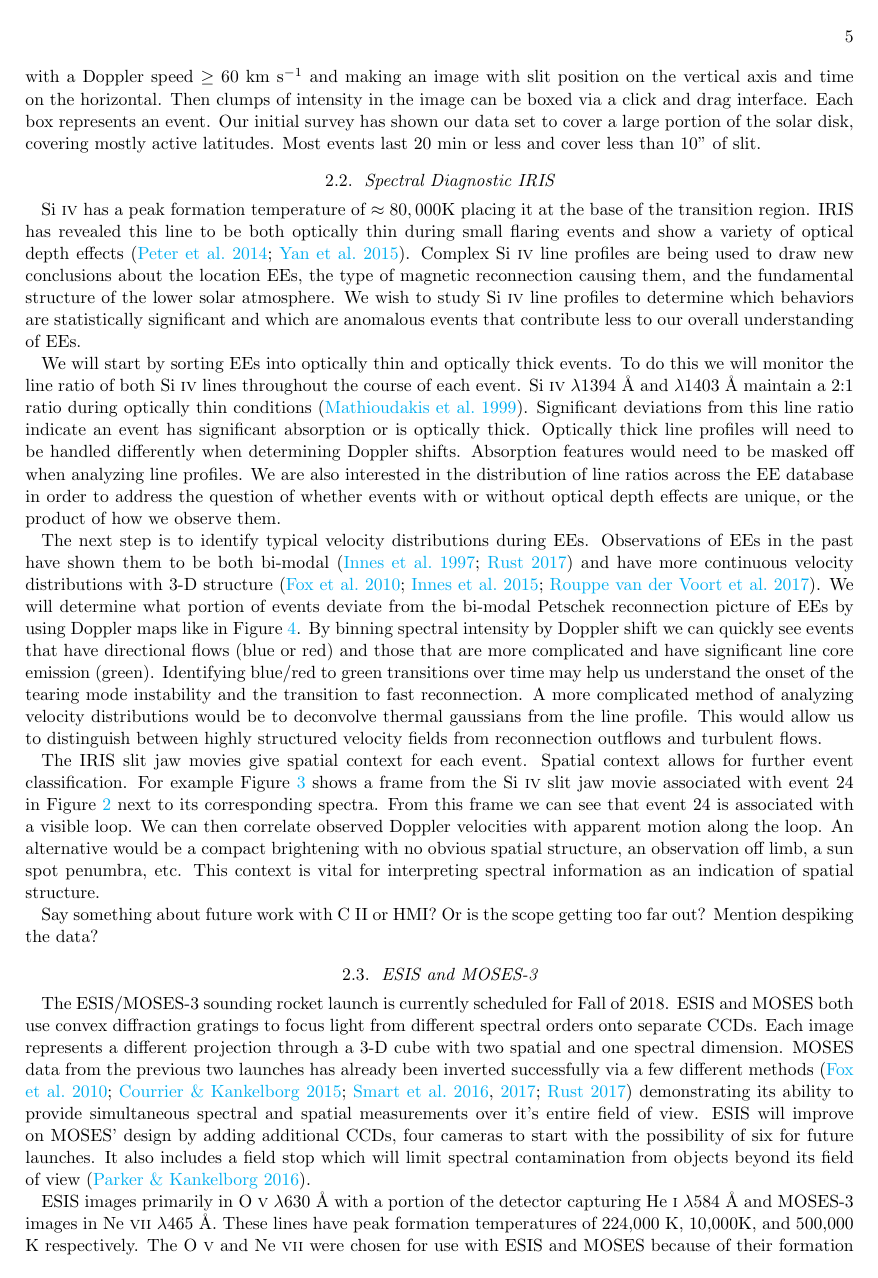
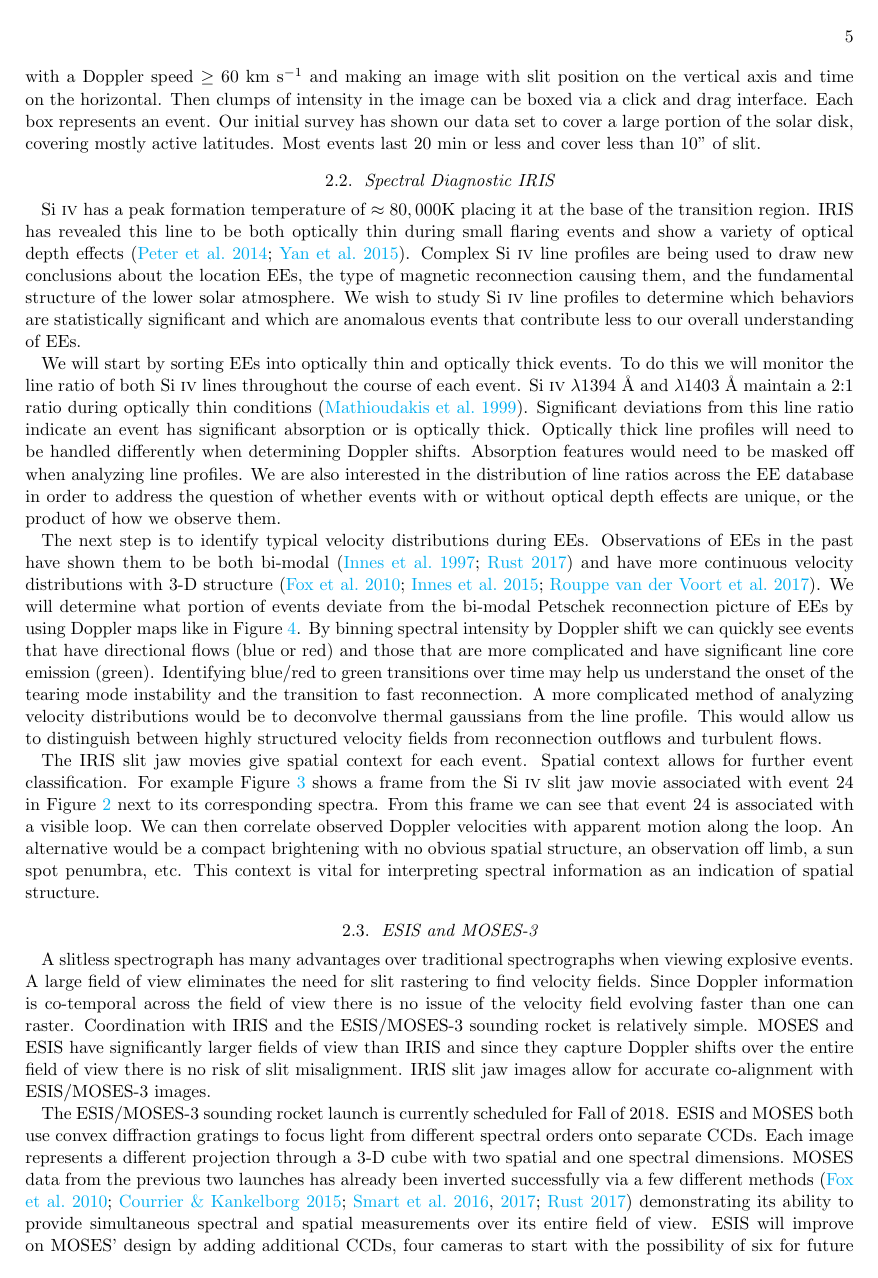
Before and after one commit to jacobdparker/NESSF18, a LaTeX paper (Proposal/NESSF2018_Proposal.tex): page 5 of 7. Compiled offline with pdfLaTeX.

Commit message:
pre meeting push

```diff
--- a/Proposal/NESSF2018_Proposal.tex
+++ b/Proposal/NESSF2018_Proposal.tex
@@ -140,15 +140,13 @@ The best tools currently available for studying magnetic reconnection in the low
 
 	The IRIS slit jaw movies give spatial context for each event.  Spatial context allows for further event classification. For example Figure \ref{fig:eemovie} shows a frame from the Si {\sc iv} slit jaw movie associated with event 24 in Figure \ref{fig:eemap} next to its corresponding spectra.  From this frame we can see that event 24 is associated with a visible loop.  We can then correlate observed Doppler velocities with apparent motion along the loop.  An alternative would be a compact brightening with no obvious spatial structure, an observation off limb, a sun spot penumbra, etc.  This context is vital for interpreting spectral information as an indication of spatial structure.
 
-	Say something about future work with C II or HMI?  Or is the scope getting too far out?  Mention despiking the data?
-
 
 	\subsection{ESIS and MOSES-3}
-	The ESIS/MOSES-3 sounding rocket launch is currently scheduled for Fall of 2018.  ESIS and MOSES both use convex diffraction gratings to focus light from different spectral orders onto separate CCDs.  Each image represents a different projection through a 3-D cube with two spatial and one spectral dimension.  MOSES data from the previous two launches has already been inverted successfully via a few different methods \citep{Fox2010,Courrier2015,Smart2016,Smart2017,Rust2017} demonstrating its ability to provide simultaneous spectral and spatial measurements over it's entire field of view.  ESIS will improve on MOSES' design by adding additional CCDs, four cameras to start with the possibility of six for future launches.  It also includes a field stop which will limit spectral contamination from objects beyond its field of view \citep{Parker2016}.
+	A slitless spectrograph has many advantages over traditional spectrographs when viewing explosive events.  A large field of view eliminates the need for slit rastering to find velocity fields.  Since Doppler information is co-temporal across the field of view there is no issue of the velocity field evolving faster than one can raster. Coordination with IRIS and the ESIS/MOSES-3 sounding rocket is relatively simple. MOSES and ESIS have significantly larger fields of view than IRIS and since they capture Doppler shifts over the entire field of view there is no risk of slit misalignment.  IRIS slit jaw images allow for accurate co-alignment with ESIS/MOSES-3 images.
 
-	ESIS images primarily in O {\sc v} $\lambda 630$ \AA \ with a portion of the detector capturing He {\sc i} $\lambda 584$ \AA \ and MOSES-3 images in Ne {\sc vii} $\lambda 465$ \AA.  These lines have peak formation temperatures of 224,000 K, 10,000K, and 500,000 K respectively. The O {\sc v} and Ne {\sc vii} were chosen for use with ESIS and MOSES because of their formation temperature and because they are isolated enough from surround spectra to be use narrow band EUV multi-lay coatings.  Comparing EEs in hotter transition region lines with those in Si {\sc iv} will help place events at a height in the atmosphere and map the flow of mass and energy from photosphere to corona.  Not to mention if we are lucky enough to catch an event in both O {\sc v} and He {\sc i} with ESIS we will see that EEs have a wide variation in temperature across a single event.  Comparing Doppler shifts between cooler and hotter lines will also how material and energy are transfered from photosphere through the transition region to the corona.
+	The ESIS/MOSES-3 sounding rocket launch is currently scheduled for Fall of 2018.  ESIS and MOSES both use convex diffraction gratings to focus light from different spectral orders onto separate CCDs.  Each image represents a different projection through a 3-D cube with two spatial and one spectral dimensions.  MOSES data from the previous two launches has already been inverted successfully via a few different methods \citep{Fox2010,Courrier2015,Smart2016,Smart2017,Rust2017} demonstrating its ability to provide simultaneous spectral and spatial measurements over its entire field of view.  ESIS will improve on MOSES' design by adding additional CCDs, four cameras to start with the possibility of six for future launches.  It also includes a field stop which will limit spectral contamination from objects beyond its field of view \citep{Parker2016}.
 
-	A slitless spectrograph has many advantages over traditional spectrographs when viewing explosive events.  A large field of view eliminates the need for slit rastering to find velocity fields.  Since Doppler information is co-temporal across the field of view there is no issue of the velocity field evolving faster than one can raster. Coordination with IRIS and the ESIS/MOSES-3 sounding rocket is relatively simple. MOSES and ESIS have significantly larger fields of view than IRIS and since they capture Doppler shifts over the entire field of view there is no risk of slit misalignment.  IRIS slit jaw images allow for simple co-alignment with ESIS/MOSES-3 images.
+	ESIS images in O {\sc v} $\lambda 630$ \AA \ primarily with a portion of the detector capturing He {\sc i} $\lambda 584$ \AA \ and MOSES-3 images in Ne {\sc vii} $\lambda 465$ \AA.  These lines have peak formation temperatures of 224,000 K, 10,000K, and 500,000 K respectively. The O {\sc v} and Ne {\sc vii} were chosen for use with ESIS and MOSES because of their formation temperature and because they are isolated enough from surrounding spectra to be use narrow band EUV multi-layer coatings.  Comparing EEs in hotter transition region lines with those in Si {\sc iv} will help place events at a height in the atmosphere and map the flow of mass and energy from photosphere to corona.  Not to mention if we are lucky enough to catch an event in both O {\sc v} and He {\sc i} with ESIS we will see that EEs have a wide variation in temperature across a single event.  Comparing Doppler shifts between cooler and hotter lines will also how material and energy are transfered from photosphere through the transition region to the corona.
 
 	We believe that slitless spectrograph will provide unprecedented insight into reconnection events in the lower solar atmosphere. With access to Doppler velocities across an entire event with every exposure we no longer have to wonder what is happening in an object, or a portion of an object, that is off slit.  We can also make velocity maps co-temporally in multiple lines at multiple temperatures, getting us one step closer to mapping energy flow through the lower solar atmosphere.
 
```
Also changed, not shown: NESSF2018_Jacob_Parker.pdf, Proposal/NESSF2018_Proposal.pdf, Proposal/NESSF2018_Proposal.tex (4 more changed lines), 2 other files.
